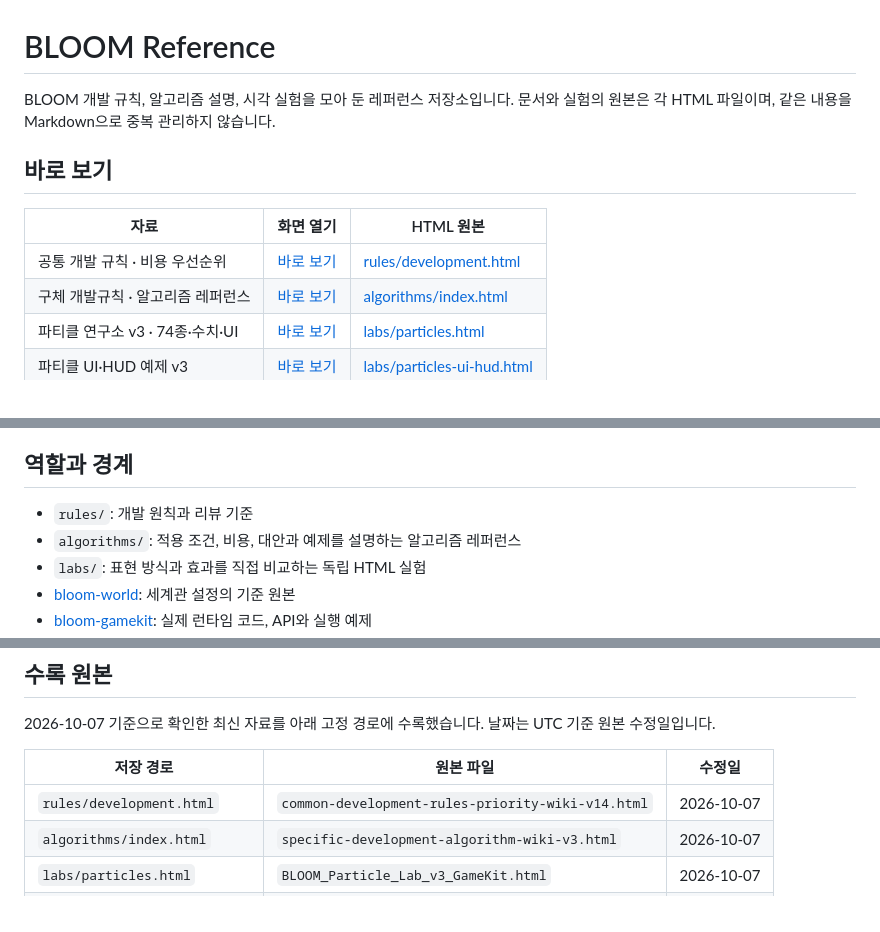
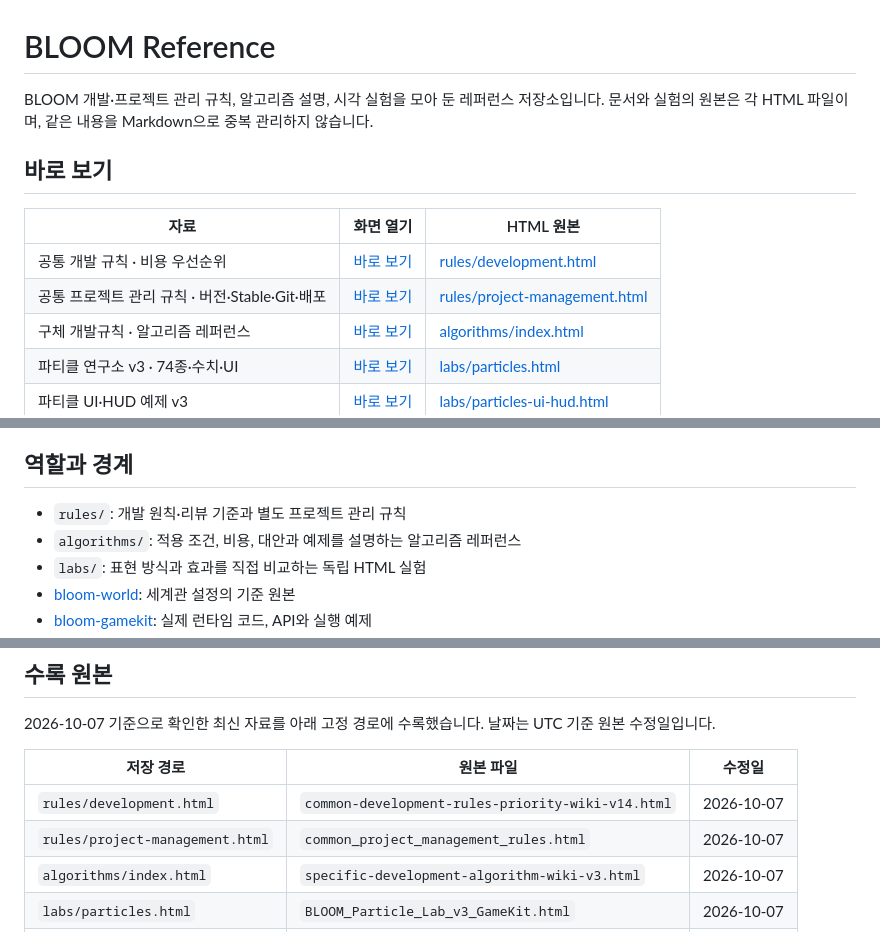
Before and after one commit to byh-playground/bloom-reference, a Markdown page: README.md, 3 parts joined by grey strips. Drawn GitHub-style.

Commit message:
[docs] 프로젝트 관리 규칙 바로 보기와 원본 정보 추가

```diff
--- a/README.md
+++ b/README.md
@@ -1,12 +1,13 @@
 # BLOOM Reference
 
-BLOOM 개발 규칙, 알고리즘 설명, 시각 실험을 모아 둔 레퍼런스 저장소입니다. 문서와 실험의 원본은 각 HTML 파일이며, 같은 내용을 Markdown으로 중복 관리하지 않습니다.
+BLOOM 개발·프로젝트 관리 규칙, 알고리즘 설명, 시각 실험을 모아 둔 레퍼런스 저장소입니다. 문서와 실험의 원본은 각 HTML 파일이며, 같은 내용을 Markdown으로 중복 관리하지 않습니다.
 
 ## 바로 보기
 
 | 자료 | 화면 열기 | HTML 원본 |
 | --- | --- | --- |
 | 공통 개발 규칙 · 비용 우선순위 | [바로 보기](https://htmlpreview.github.io/?https://github.com/byh-playground/bloom-reference/blob/main/rules/development.html) | [rules/development.html](rules/development.html) |
+| 공통 프로젝트 관리 규칙 · 버전·Stable·Git·배포 | [바로 보기](https://htmlpreview.github.io/?https://github.com/byh-playground/bloom-reference/blob/main/rules/project-management.html) | [rules/project-management.html](rules/project-management.html) |
 | 구체 개발규칙 · 알고리즘 레퍼런스 | [바로 보기](https://htmlpreview.github.io/?https://github.com/byh-playground/bloom-reference/blob/main/algorithms/index.html) | [algorithms/index.html](algorithms/index.html) |
 | 파티클 연구소 v3 · 74종·수치·UI | [바로 보기](https://htmlpreview.github.io/?https://github.com/byh-playground/bloom-reference/blob/main/labs/particles.html) | [labs/particles.html](labs/particles.html) |
 | 파티클 UI·HUD 예제 v3 | [바로 보기](https://htmlpreview.github.io/?https://github.com/byh-playground/bloom-reference/blob/main/labs/particles-ui-hud.html) | [labs/particles-ui-hud.html](labs/particles-ui-hud.html) |
@@ -17,7 +18,7 @@ BLOOM 개발 규칙, 알고리즘 설명, 시각 실험을 모아 둔 레퍼런
 
 ## 역할과 경계
 
-- `rules/`: 개발 원칙과 리뷰 기준
+- `rules/`: 개발 원칙·리뷰 기준과 별도 프로젝트 관리 규칙
 - `algorithms/`: 적용 조건, 비용, 대안과 예제를 설명하는 알고리즘 레퍼런스
 - `labs/`: 표현 방식과 효과를 직접 비교하는 독립 HTML 실험
 - [bloom-world](https://github.com/byh-playground/bloom-world): 세계관 설정의 기준 원본
@@ -32,6 +33,7 @@ BLOOM 개발 규칙, 알고리즘 설명, 시각 실험을 모아 둔 레퍼런
 | 저장 경로 | 원본 파일 | 수정일 |
 | --- | --- | --- |
 | `rules/development.html` | `common-development-rules-priority-wiki-v14.html` | 2026-10-07 |
+| `rules/project-management.html` | `common_project_management_rules.html` | 2026-10-07 |
 | `algorithms/index.html` | `specific-development-algorithm-wiki-v3.html` | 2026-10-07 |
 | `labs/particles.html` | `BLOOM_Particle_Lab_v3_GameKit.html` | 2026-10-07 |
 | `labs/particles-ui-hud.html` | `BLOOM_UI_HUD_Example_v3.html` | 2026-10-07 |
```
